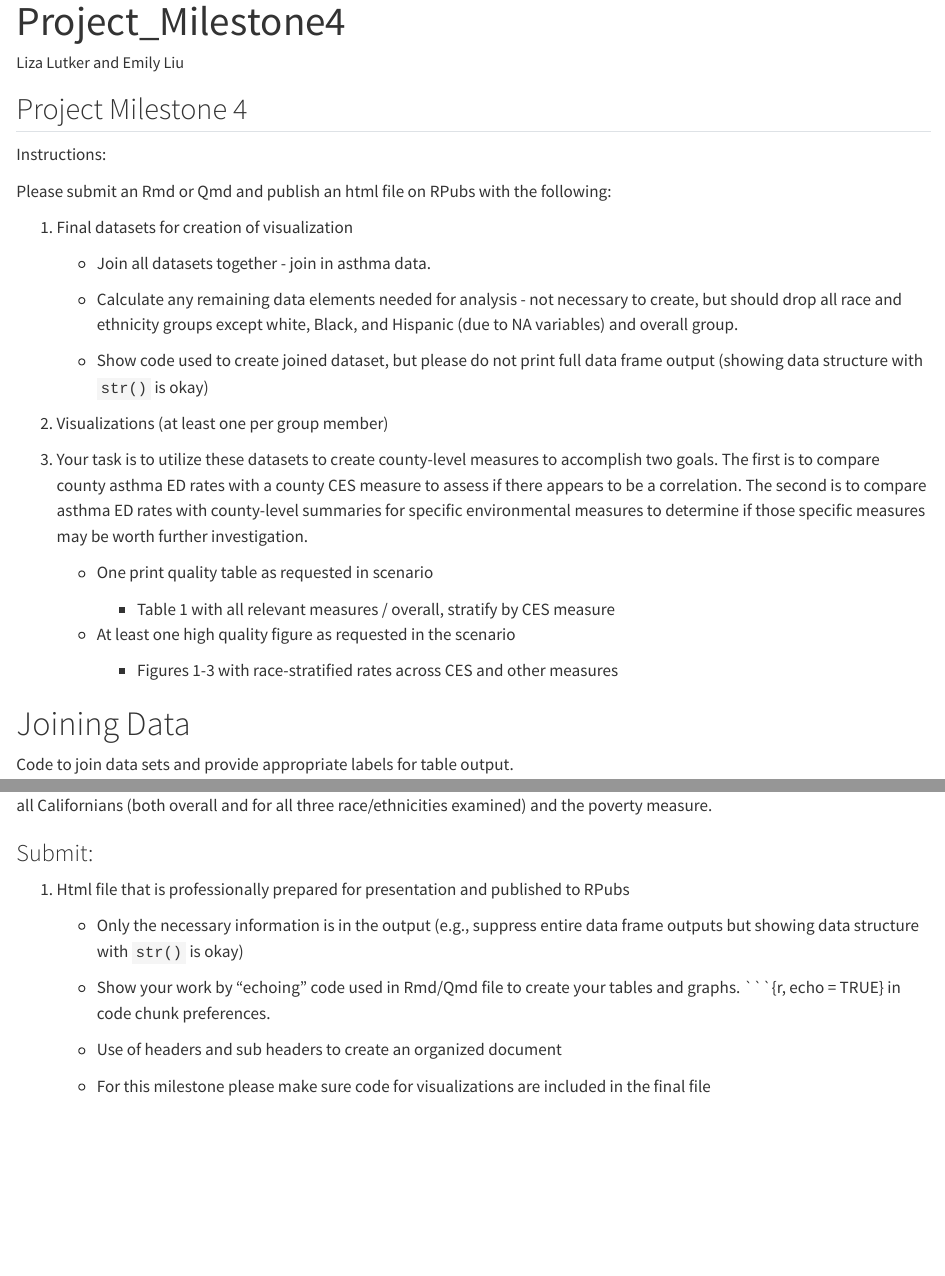
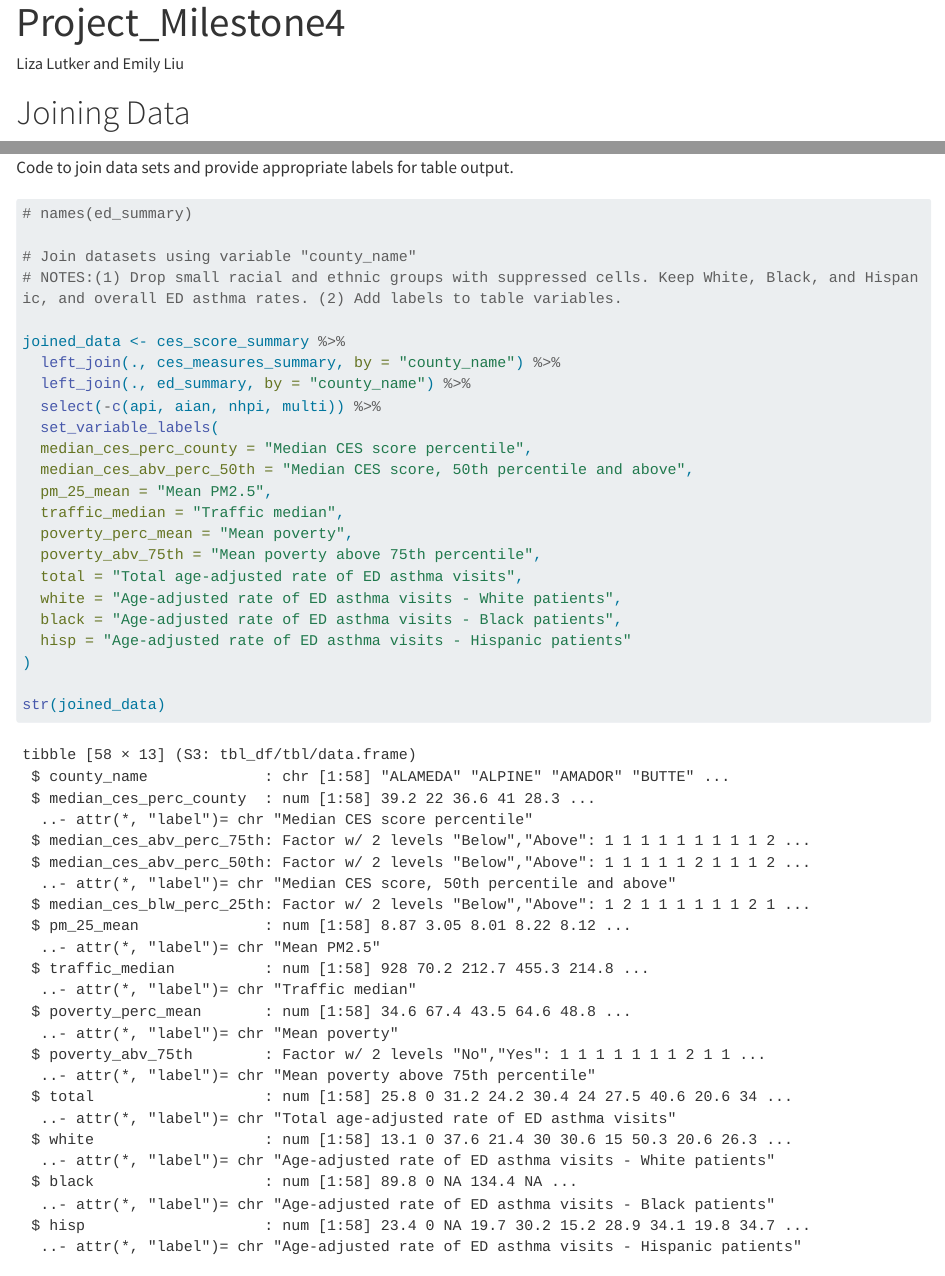
Before and after one commit to emfliu/ph251_project, a Quarto document (Project_Milestone4.qmd): the page in a window 1100 px wide, from its top, and a second part further down, joined at a grey line. Rendered offline with R 4.5, knitr and Pandoc in place of Quarto, with nearby package versions; some code elsewhere in the file could not run offline; long lines of code are wrapped.

Commit message:
Clean up file - final

````diff
--- a/Project_Milestone4.qmd
+++ b/Project_Milestone4.qmd
@@ -5,37 +5,7 @@ format: html
 editor: visual
 ---
 
-## Project Milestone 4
-
-Instructions:
-
-Please submit an Rmd or Qmd and publish an html file on RPubs with the following:
-
-1.  Final datasets for creation of visualization
-
-    -   Join all datasets together - join in asthma data.
-
-    -   Calculate any remaining data elements needed for analysis - not necessary to create, but should drop all race and ethnicity groups except white, Black, and Hispanic (due to NA variables) and overall group.
-
-    -   Show code used to create joined dataset, but please do not print full data frame output (showing data structure with `str()` is okay)
-
-2.  Visualizations (at least one per group member)
-
-3.  Your task is to utilize these datasets to create county-level measures to accomplish two goals. The first is to compare county asthma ED rates with a county CES measure to assess if there appears to be a correlation. The second is to compare asthma ED rates with county-level summaries for specific environmental measures to determine if those specific measures may be worth further investigation.
-
-    -   One print quality table as requested in scenario
-
-        -   Table 1 with all relevant measures / overall, stratify by CES measure
-
-    -   At least one high quality figure as requested in the scenario
-
-        -   Figures 1-3 with race-stratified rates across CES and other measures
-
-# Joining Data
-
-Code to join data sets and provide appropriate labels for table output.
-
-```{r, echo = FALSE}
+```{r, eval=TRUE, echo=FALSE, message=FALSE}
 # Install/load packages
 library(tidyverse)
 install.packages("gtsummary")
@@ -50,7 +27,15 @@ ces_measures_summary <-
   readRDS('./Project_Data_Sources/scenario_3/ces_measures_summary.RDS')
 ces_score_summary <-
   readRDS('./Project_Data_Sources/scenario_3/ces_score_summary.RDS')
-names(ed_summary)
+
+```
+
+# Joining Data
+
+Code to join data sets and provide appropriate labels for table output.
+
+```{r, echo = TRUE, warning=FALSE}
+# names(ed_summary)
 
 # Join datasets using variable "county_name"
 # NOTES:(1) Drop small racial and ethnic groups with suppressed cells. Keep White, Black, and Hispanic, and overall ED asthma rates. (2) Add labels to table variables.
@@ -166,15 +154,3 @@ pov_plot
 ```
 
 **INTERPRETATION OF FIGURES:** Overall, asthma ED rates are much higher among Black Californians compared to White or Hispanic Californians, and also compared to all races combined, and asthma ED rates are consistently higher in those counties with higher environmental burden (measured by median CES values above either the statewide 50th or 75th percentile) and those counties with higher levels of poverty (measured as mean poverty above the statewide 75th percentile). The interactive effect between race and either environmental burden or poverty is most pronounced for Black Californians and across both environmental measures, for Hispanic Californians and median CES values above the statewide 75th percentile measure, and for all Californians (both overall and for all three race/ethnicities examined) and the poverty measure.
-
-### Submit:
-
-1.  Html file that is professionally prepared for presentation and published to RPubs
-
-    -   Only the necessary information is in the output (e.g., suppress entire data frame outputs but showing data structure with `str()` is okay)
-
-    -   Show your work by "echoing" code used in Rmd/Qmd file to create your tables and graphs. \`\`\`{r, echo = TRUE} in code chunk preferences.
-
-    -   Use of headers and sub headers to create an organized document
-
-    -   For this milestone please make sure code for visualizations are included in the final file
````
Also changed, not shown: Project_Milestone4.html, Project_Milestone4.qmd (18 more changed lines).
